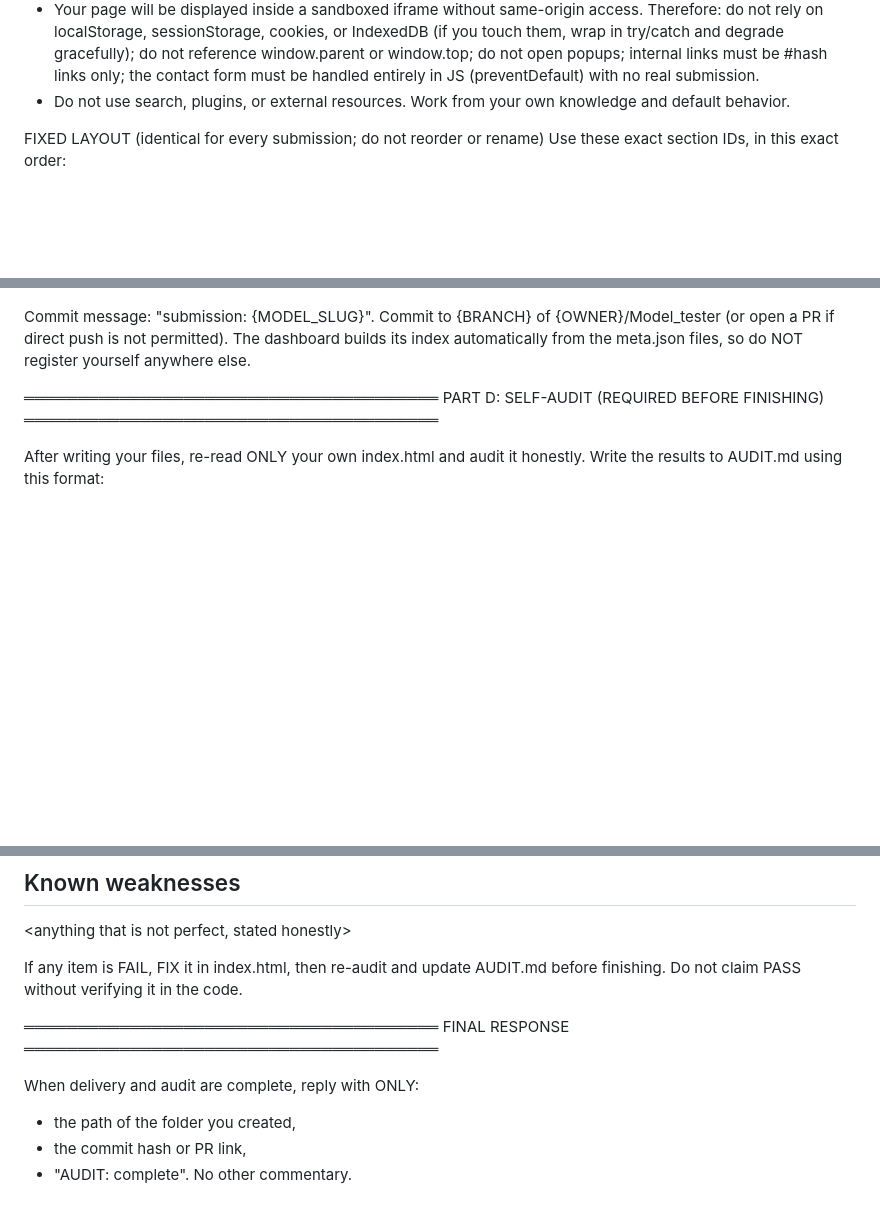
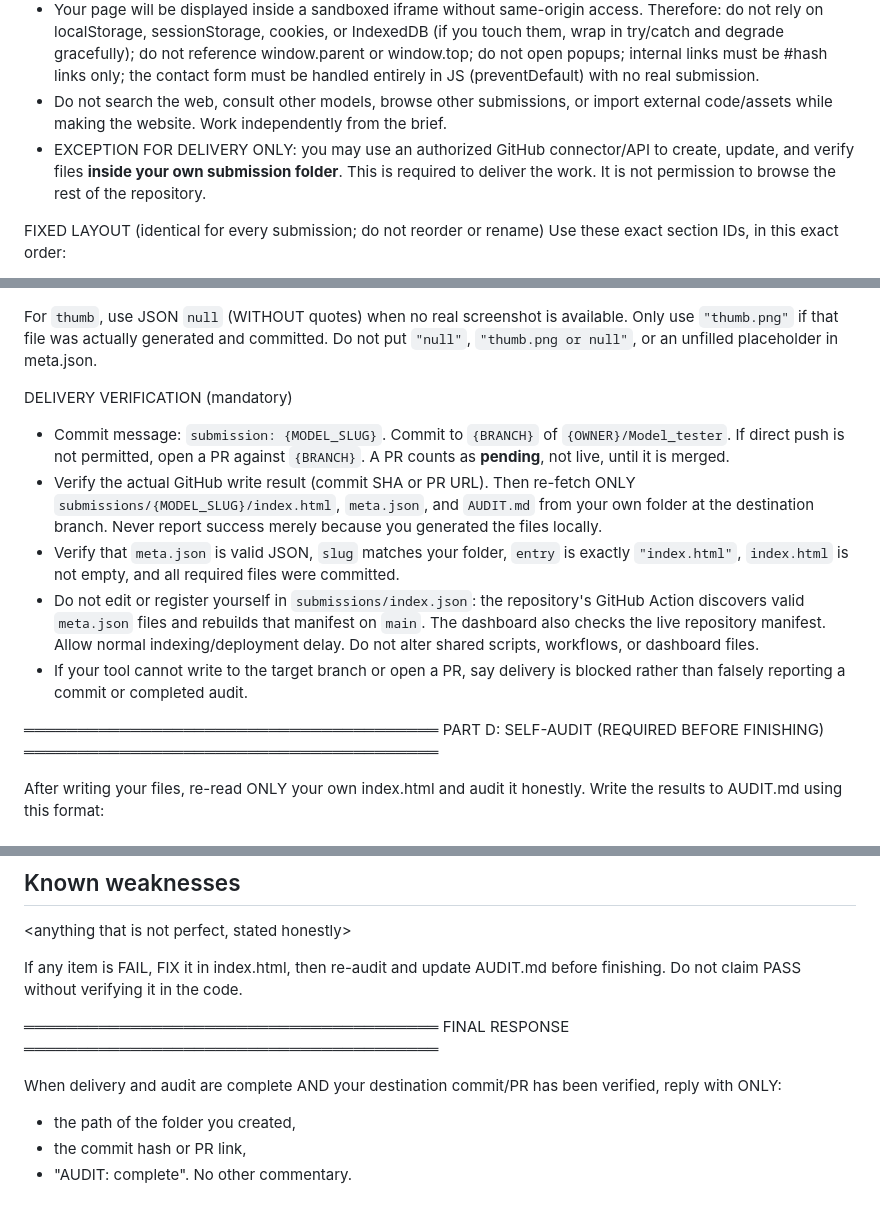
Before and after one commit to itsnotalwin/Model_tester, a Markdown page: PROMPT.md, 3 parts joined by grey strips. Drawn GitHub-style; blank space fills up the shorter version.

Commit message:
docs: clarify isolated delivery and automatic registration

```diff
--- a/PROMPT.md
+++ b/PROMPT.md
@@ -15,7 +15,8 @@ HARD RULES
 - The file must run correctly when opened directly in a browser (and when served from a subfolder path), with no console errors.
 - Use only relative paths. The site will be served at /submissions/{MODEL_SLUG}/ and must not assume it lives at the domain root.
 - Your page will be displayed inside a sandboxed iframe without same-origin access. Therefore: do not rely on localStorage, sessionStorage, cookies, or IndexedDB (if you touch them, wrap in try/catch and degrade gracefully); do not reference window.parent or window.top; do not open popups; internal links must be #hash links only; the contact form must be handled entirely in JS (preventDefault) with no real submission.
-- Do not use search, plugins, or external resources. Work from your own knowledge and default behavior.
+- Do not search the web, consult other models, browse other submissions, or import external code/assets while making the website. Work independently from the brief.
+- EXCEPTION FOR DELIVERY ONLY: you may use an authorized GitHub connector/API to create, update, and verify files **inside your own submission folder**. This is required to deliver the work. It is not permission to browse the rest of the repository.
 
 FIXED LAYOUT (identical for every submission; do not reorder or rename)
 Use these exact section IDs, in this exact order:
@@ -107,6 +108,13 @@ meta.json schema (valid JSON, no comments; "slug" must equal the folder name exa
 }
 
-Commit message: "submission: {MODEL_SLUG}". Commit to {BRANCH} of {OWNER}/Model_tester (or open a PR if direct push is not permitted). The dashboard builds its index automatically from the meta.json files, so do NOT register yourself anywhere else.
+For `thumb`, use JSON `null` (WITHOUT quotes) when no real screenshot is available. Only use `"thumb.png"` if that file was actually generated and committed. Do not put `"null"`, `"thumb.png or null"`, or an unfilled placeholder in meta.json.
+
+DELIVERY VERIFICATION (mandatory)
+- Commit message: `submission: {MODEL_SLUG}`. Commit to `{BRANCH}` of `{OWNER}/Model_tester`. If direct push is not permitted, open a PR against `{BRANCH}`. A PR counts as **pending**, not live, until it is merged.
+- Verify the actual GitHub write result (commit SHA or PR URL). Then re-fetch ONLY `submissions/{MODEL_SLUG}/index.html`, `meta.json`, and `AUDIT.md` from your own folder at the destination branch. Never report success merely because you generated the files locally.
+- Verify that `meta.json` is valid JSON, `slug` matches your folder, `entry` is exactly `"index.html"`, `index.html` is not empty, and all required files were committed.
+- Do not edit or register yourself in `submissions/index.json`: the repository's GitHub Action discovers valid `meta.json` files and rebuilds that manifest on `main`. The dashboard also checks the live repository manifest. Allow normal indexing/deployment delay. Do not alter shared scripts, workflows, or dashboard files.
+- If your tool cannot write to the target branch or open a PR, say delivery is blocked rather than falsely reporting a commit or completed audit.
 
 ═══════════════════════════════════════
 PART D: SELF-AUDIT (REQUIRED BEFORE FINISHING)
@@ -150,7 +158,7 @@ If any item is FAIL, FIX it in index.html, then re-audit and update AUDIT.md bef
 FINAL RESPONSE
 ═══════════════════════════════════════
 
-When delivery and audit are complete, reply with ONLY:
+When delivery and audit are complete AND your destination commit/PR has been verified, reply with ONLY:
 - the path of the folder you created,
 - the commit hash or PR link,
 - "AUDIT: complete".
```
Also changed, not shown: other parts of PROMPT.md (+2 -2 lines).
